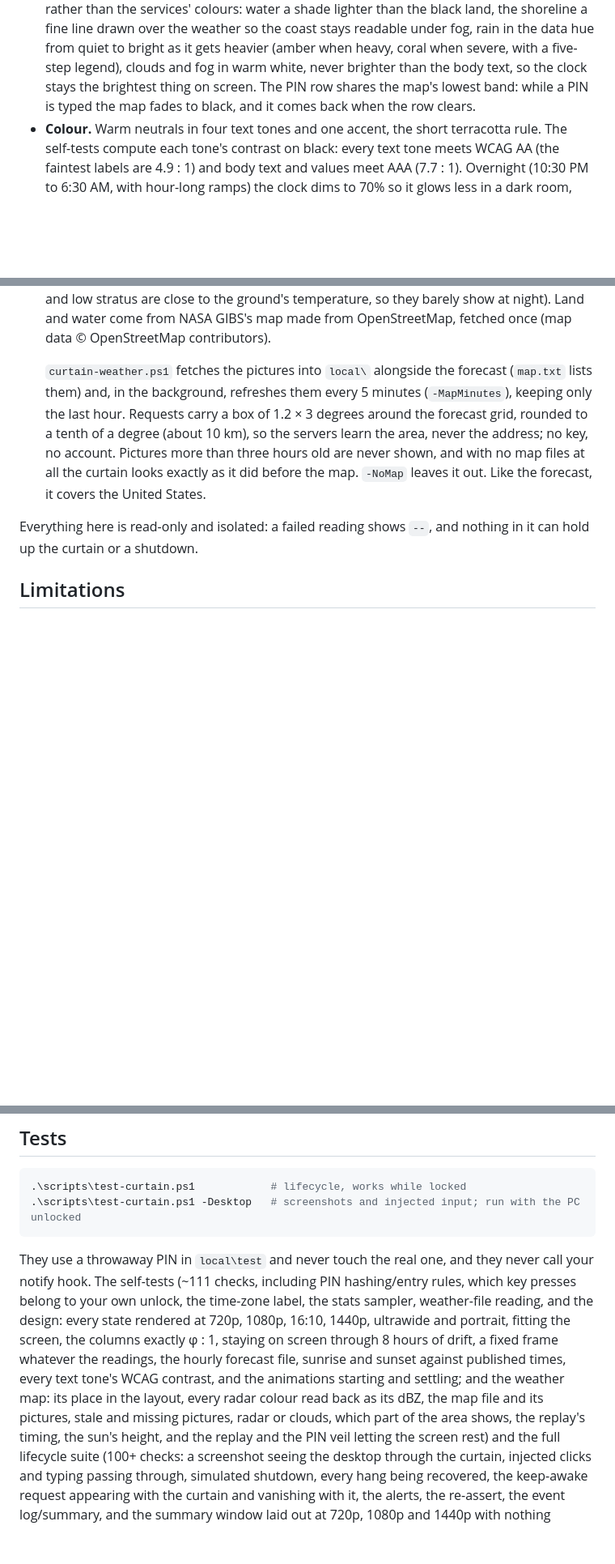
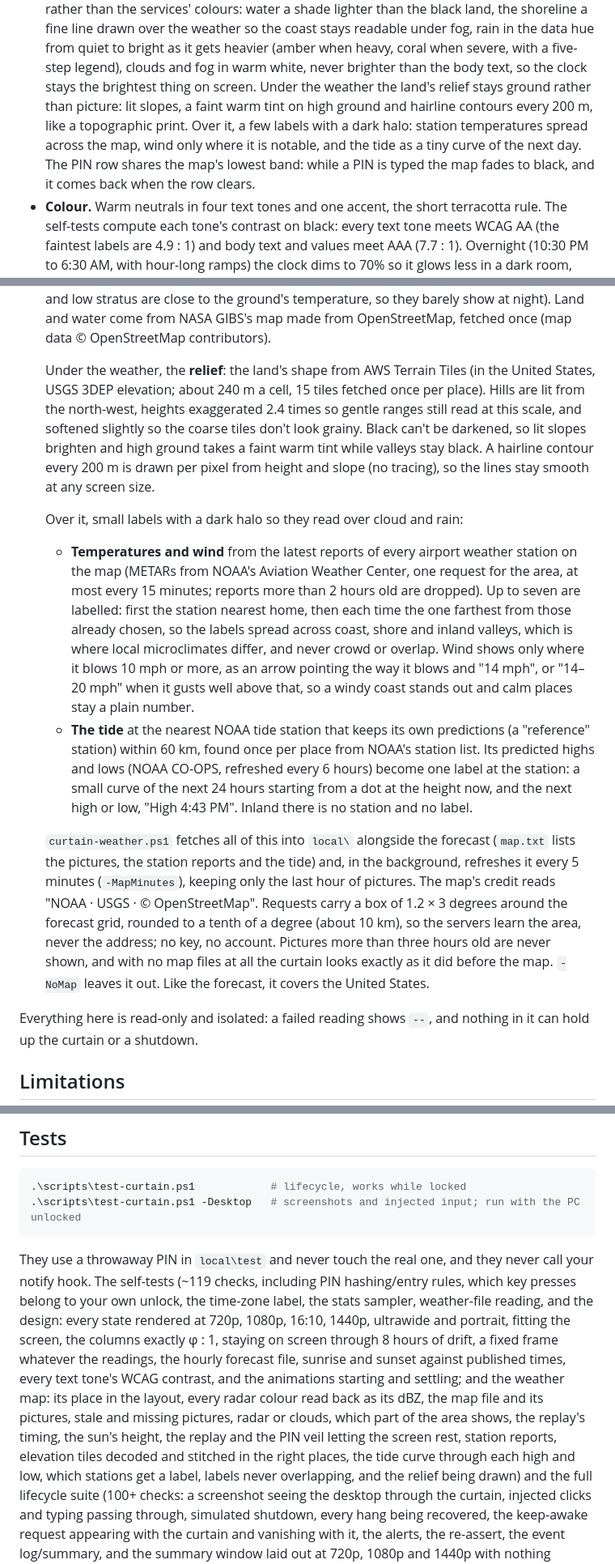
Before and after one commit to somehippie/privacy-curtain, a Markdown page: README.md, 3 parts joined by grey strips. Shown at 81% size. Rendered like a GitHub page; blank space fills up the shorter version.

````diff
--- a/README.md
+++ b/README.md
@@ -217,8 +218,11 @@ about what it is doing. Everything on it comes from one proportional system buil
   land, the shoreline a fine line drawn over the weather so the coast stays readable under fog, rain in
   the data hue from quiet to bright as it gets heavier (amber when heavy, coral when severe, with a
   five-step legend), clouds and fog in warm white, never brighter than the body text, so the clock stays
-  the brightest thing on screen. The PIN row shares the map's lowest band: while a PIN is typed the map
-  fades to black, and it comes back when the row clears.
+  the brightest thing on screen. Under the weather the land's relief stays ground rather than picture: lit
+  slopes, a faint warm tint on high ground and hairline contours every 200 m, like a topographic print.
+  Over it, a few labels with a dark halo: station temperatures spread across the map, wind only where it
+  is notable, and the tide as a tiny curve of the next day. The PIN row shares the map's lowest band:
+  while a PIN is typed the map fades to black, and it comes back when the row clears.
 - **Colour.** Warm neutrals in four text tones and one accent, the short terracotta rule. The self-tests
   compute each tone's contrast on black: every text tone meets WCAG AA (the faintest labels are 4.9 : 1)
   and body text and values meet AAA (7.7 : 1). Overnight (10:30 PM to 6:30 AM, with hour-long ramps) the
@@ -297,8 +301,32 @@ And in the left column:
   low stratus are close to the ground's temperature, so they barely show at night). Land and water come
   from NASA GIBS's map made from OpenStreetMap, fetched once (map data © OpenStreetMap contributors).
 
-  `curtain-weather.ps1` fetches the pictures into `local\` alongside the forecast (`map.txt` lists them)
-  and, in the background, refreshes them every 5 minutes (`-MapMinutes`), keeping only the last hour.
+  Under the weather, the **relief**: the land's shape from AWS Terrain Tiles (in the United States, USGS
+  3DEP elevation; about 240 m a cell, 15 tiles fetched once per place). Hills are lit from the north-west,
+  heights exaggerated 2.4 times so gentle ranges still read at this scale, and softened slightly so the
+  coarse tiles don't look grainy. Black can't be darkened, so lit slopes brighten and high ground takes a
+  faint warm tint while valleys stay black. A hairline contour every 200 m is drawn per pixel from height
+  and slope (no tracing), so the lines stay smooth at any screen size.
+
+  Over it, small labels with a dark halo so they read over cloud and rain:
+
+  - **Temperatures and wind** from the latest reports of every airport weather station on the map (METARs
+    from NOAA's Aviation Weather Center, one request for the area, at most every 15 minutes; reports more
+    than 2 hours old are dropped). Up to seven are labelled: first the station nearest home, then each
+    time the one farthest from those already chosen, so the labels spread across coast, shore and inland
+    valleys, which is where local microclimates differ, and never crowd or overlap. Wind shows only where
+    it blows 10 mph or more, as an arrow pointing the way it blows and "14 mph", or "14–20 mph" when it
+    gusts well above that, so a windy coast stands out and calm places stay a plain number.
+  - **The tide** at the nearest NOAA tide station that keeps its own predictions (a "reference" station)
+    within 60 km, found once per place from NOAA's station list. Its predicted highs and lows (NOAA CO-OPS,
+    refreshed every 6 hours) become one label at the station: a small curve of the next 24 hours starting
+    from a dot at the height now, and the next high or low, "High 4:43 PM". Inland there is no station and
+    no label.
+
+  `curtain-weather.ps1` fetches all of this into `local\` alongside the forecast (`map.txt` lists the
+  pictures, the station reports and the tide) and, in the background, refreshes it every 5 minutes
+  (`-MapMinutes`), keeping only the last hour of pictures. The map's credit reads "NOAA · USGS ·
+  © OpenStreetMap".
   Requests carry a box of 1.2 × 3 degrees around the forecast grid, rounded to a tenth of a degree (about
   10 km), so the servers learn the area, never the address; no key, no account. Pictures more than three
   hours old are never shown, and with no map files at all the curtain looks exactly as it did before the
@@ -340,14 +368,16 @@ Please read these before relying on the curtain.
 ```
 
 They use a throwaway PIN in `local\test` and never touch the real one, and they never call your notify
-hook. The self-tests (~111 checks, including PIN hashing/entry rules, which key presses belong to your own
+hook. The self-tests (~119 checks, including PIN hashing/entry rules, which key presses belong to your own
 unlock, the time-zone label, the stats sampler, weather-file reading, and the design: every state rendered
 at 720p, 1080p, 16:10, 1440p, ultrawide and portrait, fitting the screen, the columns exactly φ : 1,
 staying on screen through 8 hours of drift, a fixed frame whatever the readings, the hourly forecast file,
 sunrise and sunset against published times, every text tone's WCAG contrast, and the animations starting
 and settling; and the weather map: its place in the layout, every radar colour read back as its dBZ, the
 map file and its pictures, stale and missing pictures, radar or clouds, which part of the area shows, the
-replay's timing, the sun's height, and the replay and the PIN veil letting the screen rest) and the full
+replay's timing, the sun's height, the replay and the PIN veil letting the screen rest, station reports,
+elevation tiles decoded and stitched in the right places, the tide curve through each high and low, which
+stations get a label, labels never overlapping, and the relief being drawn) and the full
 lifecycle suite (100+ checks: a screenshot seeing the
 desktop through the curtain, injected clicks and typing passing through, simulated shutdown, every hang
 being recovered, the keep-awake request appearing with the curtain and vanishing with it, the alerts, the
````
Also changed, not shown: other parts of README.md (+8 -6 lines), docs/construction.png, docs/curtain.png, 4 other files.
